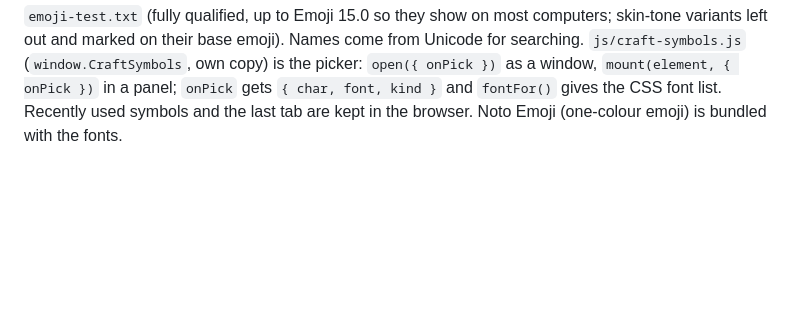
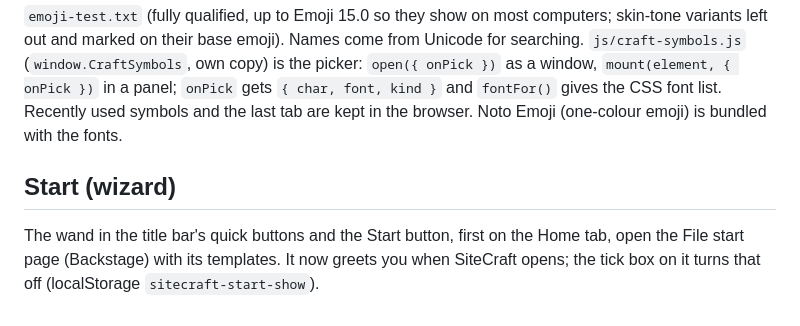
Before and after one commit to xoxide101/sitecraft, a Markdown page: NOTES.md, the part around the change. Rendered like a GitHub page; blank space fills up the shorter version.

Commit message:
NOTES: Start (wizard)
Co-Authored-By: Claude Opus 5.5 <noreply@anthropic.com>

```diff
--- a/NOTES.md
+++ b/NOTES.md
@@ -134,3 +134,7 @@ Bundled fonts get a `'Family', fallback` CSS stack; the page canvas loads `fonts
 ## Symbols and emoji
 
 `make_symbols.py` (run by `fetch_fonts.py`; needs `pip install fonttools`) writes `fonts/symbols.js` (`window.CRAFT_SYMBOLS`): dingbat sets (common signs and the classic groups shown in Noto Sans Symbols 2, every Noto Sans Symbols 2 character grouped by Unicode block from `Blocks.txt`, and the Yarndings fonts' characters read from their character maps with fontTools) and the emoji from Unicode's `emoji-test.txt` (fully qualified, up to Emoji 15.0 so they show on most computers; skin-tone variants left out and marked on their base emoji). Names come from Unicode for searching. `js/craft-symbols.js` (`window.CraftSymbols`, own copy) is the picker: `open({ onPick })` as a window, `mount(element, { onPick })` in a panel; `onPick` gets `{ char, font, kind }` and `fontFor()` gives the CSS font list. Recently used symbols and the last tab are kept in the browser. Noto Emoji (one-colour emoji) is bundled with the fonts.
+
+## Start (wizard)
+
+The wand in the title bar's quick buttons and the Start button, first on the Home tab, open the File start page (Backstage) with its templates. It now greets you when SiteCraft opens; the tick box on it turns that off (localStorage `sitecraft-start-show`).
```
